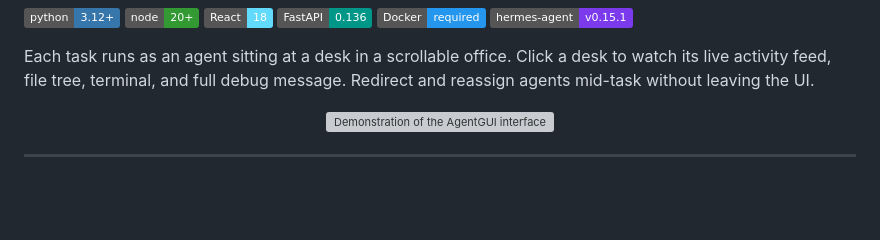
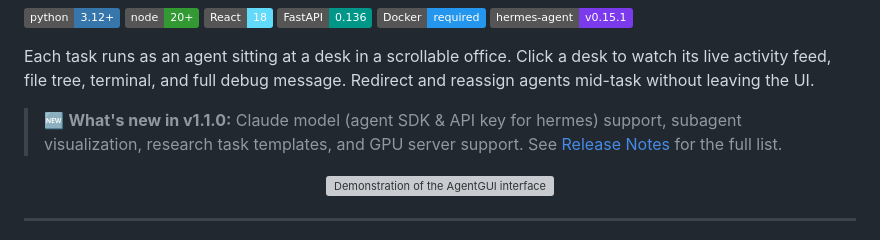
Before and after one commit to eth-medical-ai-lab/agent-gui, a Markdown page: README.md, the part around the change. Rendered like a GitHub page; badges without logos; blank space fills up the shorter version; grey boxes are pictures that could not be loaded.

Commit message:
update README to include release note info

```diff
--- a/README.md
+++ b/README.md
@@ -12,6 +12,8 @@
 ![Hermes](https://img.shields.io/badge/hermes--agent-v0.15.1-7C3AED)
 
 Each task runs as an agent sitting at a desk in a scrollable office. Click a desk to watch its live activity feed, file tree, terminal, and full debug message. Redirect and reassign agents mid-task without leaving the UI.
+
+> 🆕 **What's new in v1.1.0:** Claude model (agent SDK & API key for hermes) support, subagent visualization, research task templates, and GPU server support. See [Release Notes](RELEASE_NOTES.md) for the full list.
 
 <p align="center">
   <img src="img/agent-gui-demo.gif" alt="Demonstration of the AgentGUI interface" style="width: 99%;">
```
